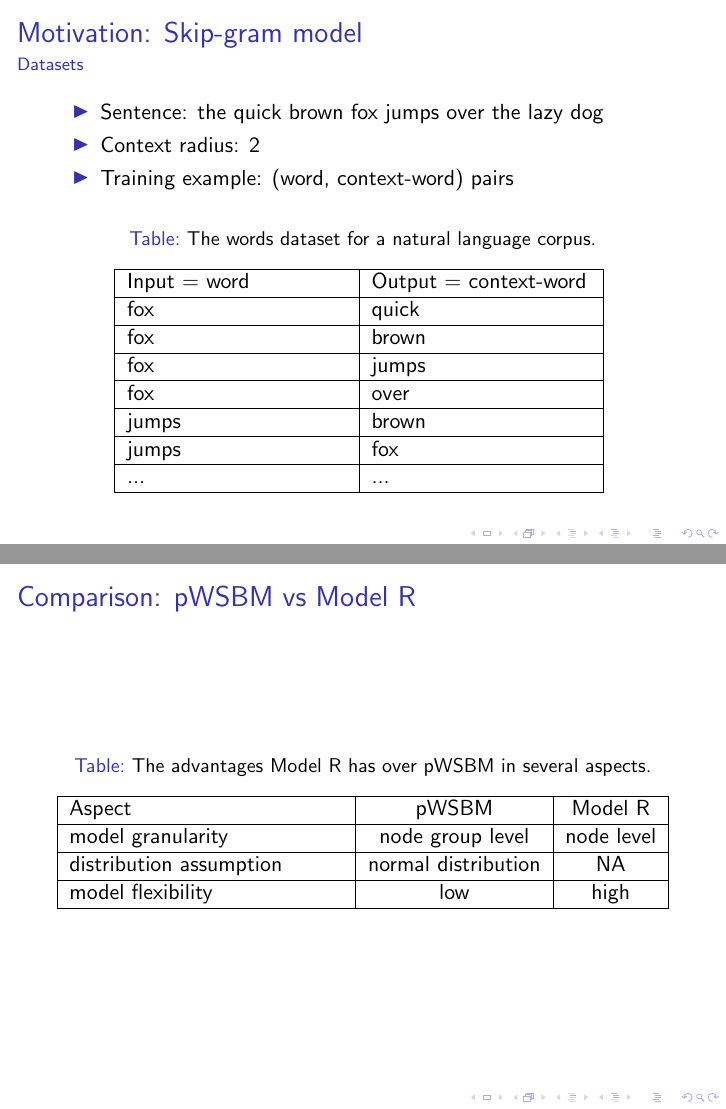
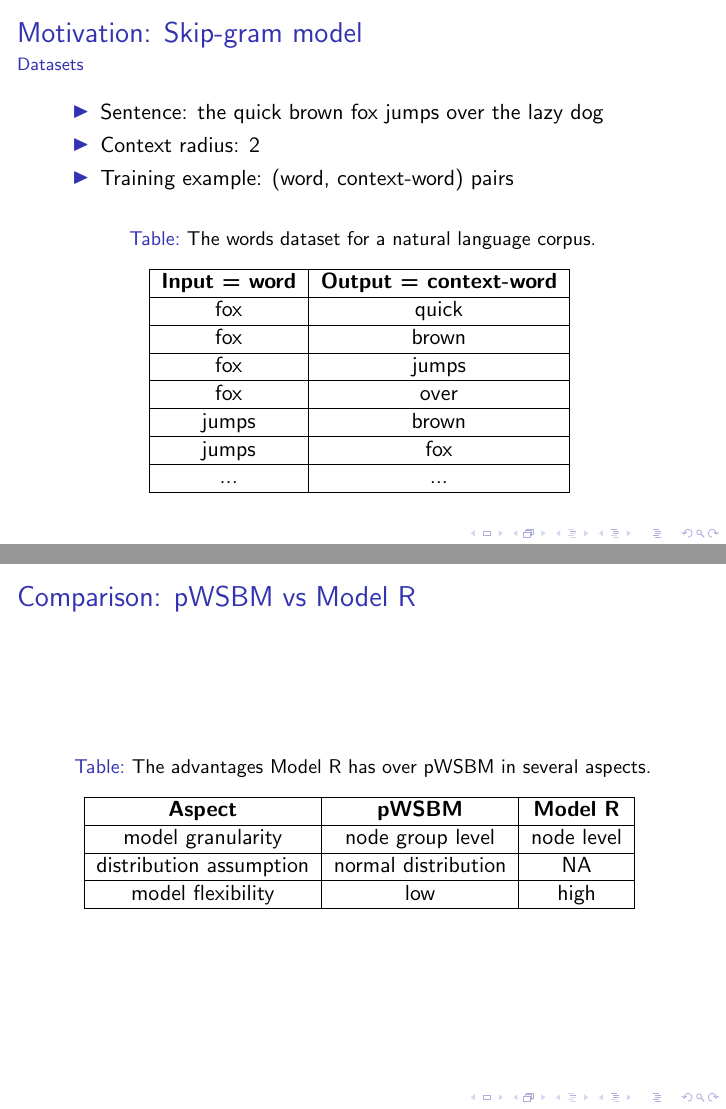
Before and after one commit to alanyuchenhou/cave, LaTeX slides (defense-presentation.tex): pages 10 and 12 of 28, joined at a grey line. Compiled offline with pdfLaTeX.

Commit message:
update table format

```diff
--- a/defense-presentation.tex
+++ b/defense-presentation.tex
@@ -197,11 +197,10 @@
 		\item Context radius: 2
 		\item Training example: (word, context-word) pairs
 	\end{itemize}
-	\begin{table}[!ht]
-		\centering
+	\begin{table}[H]\centering
 		\caption{The words dataset for a natural language corpus.}
-		\begin{tabularx}{0.8\textwidth}{|X|X|}  \hline
-			Input = word & Output = context-word \\ \hline
+		\begin{tabular}{|c|c|}  \hline
+			\textbf{Input = word} & \textbf{Output = context-word} \\ \hline
 			fox & quick \\ \hline
 			fox & brown \\ \hline
 			fox & jumps \\ \hline
@@ -255,12 +254,12 @@
 \begin{frame}{Comparison: pWSBM vs Model R}
 	\begin{table}[H]\centering
 		\caption{The advantages Model R has over pWSBM in several aspects.}
-		\begin{tabularx}{\textwidth}{|X|c|c|}  \hline
-			Aspect & pWSBM & Model R \\ \hline
+		\begin{tabular}{|c|c|c|}  \hline
+			\textbf{Aspect} & \textbf{pWSBM} & \textbf{Model R} \\ \hline
 			model granularity & node group level & node level \\ \hline
 			distribution assumption & normal distribution & NA \\ \hline
 			model flexibility & low & high \\ \hline
-		\end{tabularx}
+		\end{tabular}
 		\label{tab:comparison}
 	\end{table}
 \end{frame}
```
Also changed, not shown: defense-presentation.tex (12 more changed lines).
